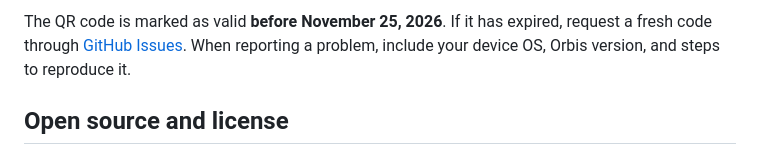
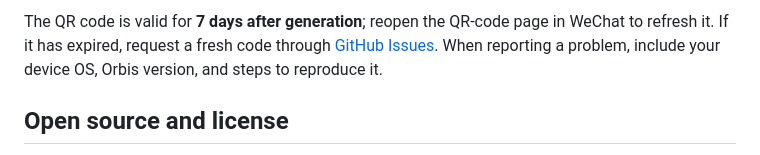
Before and after one commit to WGooold/Orbis, a Markdown page: README.en.md, the part around one of its changes. Rendered like a GitHub page.

```diff
--- a/README.en.md
+++ b/README.en.md
@@ -95,6 +95,6 @@ Share your experience, suggest improvements, or discuss a problem with other use
 </p>
 
-The QR code is marked as valid **before November 25, 2026**. If it has expired, request a fresh code through [GitHub Issues](https://github.com/WGooold/Orbis/issues). When reporting a problem, include your device OS, Orbis version, and steps to reproduce it.
+The QR code is valid for **7 days after generation**; reopen the QR-code page in WeChat to refresh it. If it has expired, request a fresh code through [GitHub Issues](https://github.com/WGooold/Orbis/issues). When reporting a problem, include your device OS, Orbis version, and steps to reproduce it.
 
 ## Open source and license
 
```
Also changed, not shown: other parts of README.en.md (+1 -1 lines), README.md (+2 -2 lines), docs/deployment.md (+11 -0 lines), docs/assets/weixinqrcode.png, 2 other files.
